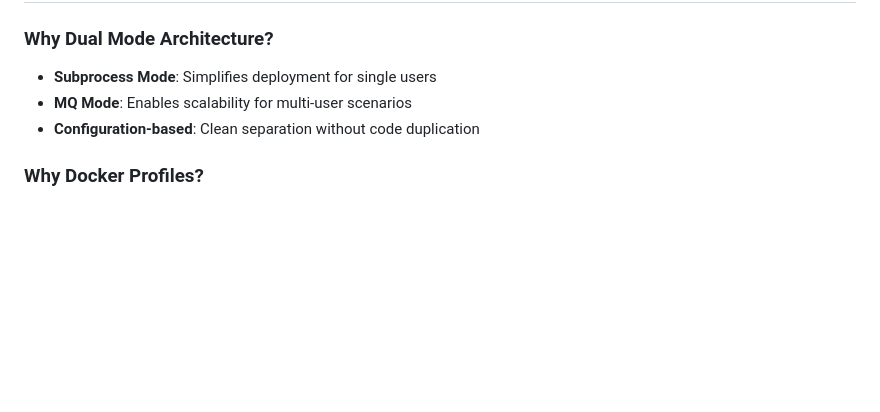
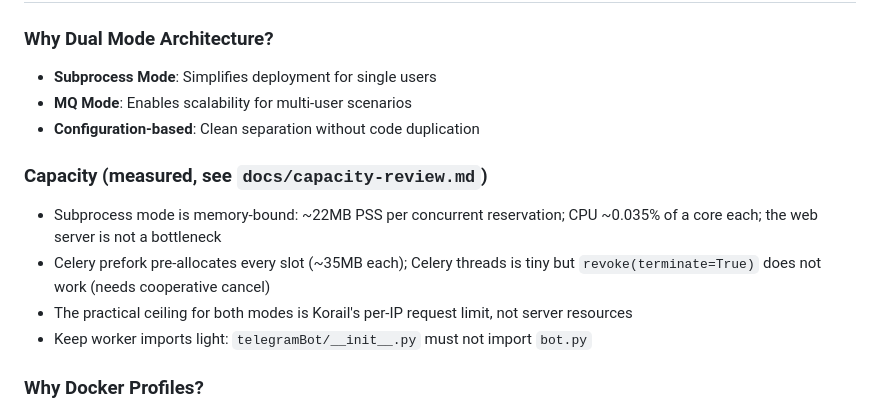
Before and after one commit to raonsol/korail_telegrambot, a Markdown page: CLAUDE.md, the part around the change. Rendered like a GitHub page; blank space fills up the shorter version.

```diff
--- a/CLAUDE.md
+++ b/CLAUDE.md
@@ -467,6 +467,12 @@ ADMIN_KORAIL_PW       # Default Korail password for admin quick-login
 - **MQ Mode**: Enables scalability for multi-user scenarios
 - **Configuration-based**: Clean separation without code duplication
 
+### Capacity (measured, see `docs/capacity-review.md`)
+- Subprocess mode is memory-bound: ~22MB PSS per concurrent reservation; CPU ~0.035% of a core each; the web server is not a bottleneck
+- Celery prefork pre-allocates every slot (~35MB each); Celery threads is tiny but `revoke(terminate=True)` does not work (needs cooperative cancel)
+- The practical ceiling for both modes is Korail's per-IP request limit, not server resources
+- Keep worker imports light: `telegramBot/__init__.py` must not import `bot.py`
+
 ### Why Docker Profiles?
 - **Resource optimization**: Only run necessary services
 - **Environment isolation**: Prevent port conflicts and resource contention
```
Also changed, not shown: README.md (+2 -0 lines), docs/capacity-review.md (added, +204 -0 lines).
